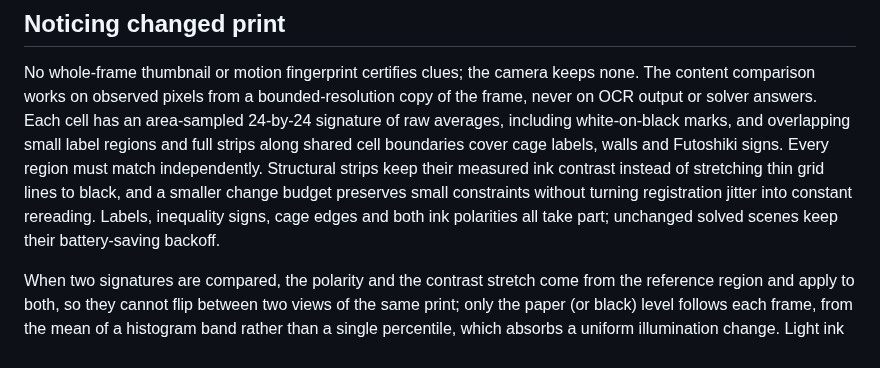
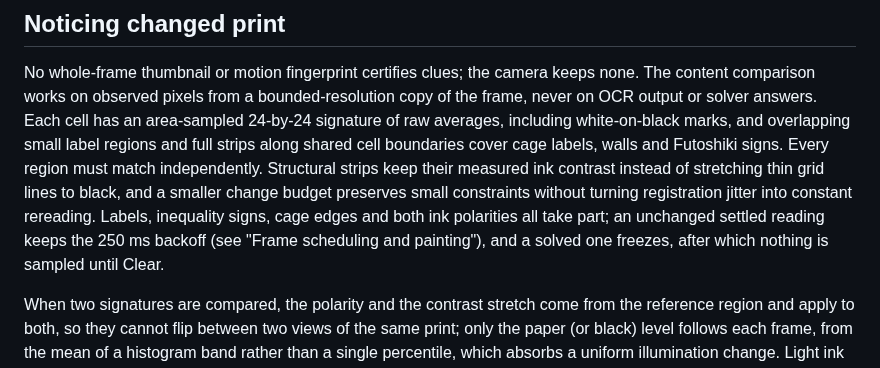
Before and after one commit to senegrom/GridPuzzle, a Markdown page: web/LIVE_CAMERA.md, the part around the change. Drawn GitHub-style.

Commit message:
Say that a solved camera view freezes rather than backing off
LIVE_CAMERA.md said unchanged solved scenes keep their battery-saving
backoff, which its own freeze section contradicts: a solved reading
freezes, and enterFrozen() stops the scheduler, so nothing is sampled until
Clear. The 250 ms interval (session.settled ? 250 : 100) applies to a
settled reading while the view is live. Review finding docs-8.

Co-Authored-By: Claude Opus 5.5 (1M context) <noreply@anthropic.com>
Claude-Session: https://claude.ai/code/session_01UoJNTuC4L4yfWSdotJmxAF

```diff
--- a/web/LIVE_CAMERA.md
+++ b/web/LIVE_CAMERA.md
@@ -699,8 +699,9 @@ region must match independently. Structural strips keep their measured ink
 contrast instead of stretching thin grid lines to black, and a smaller change
 budget preserves small constraints without turning registration jitter into
 constant rereading. Labels, inequality signs, cage edges and both ink
-polarities all take part; unchanged solved scenes keep their battery-saving
-backoff.
+polarities all take part; an unchanged settled reading keeps the 250 ms
+backoff (see "Frame scheduling and painting"), and a solved one freezes, after
+which nothing is sampled until Clear.
 
 When two signatures are compared, the polarity and the contrast stretch come
 from the reference region and apply to both, so they cannot flip between two
```
